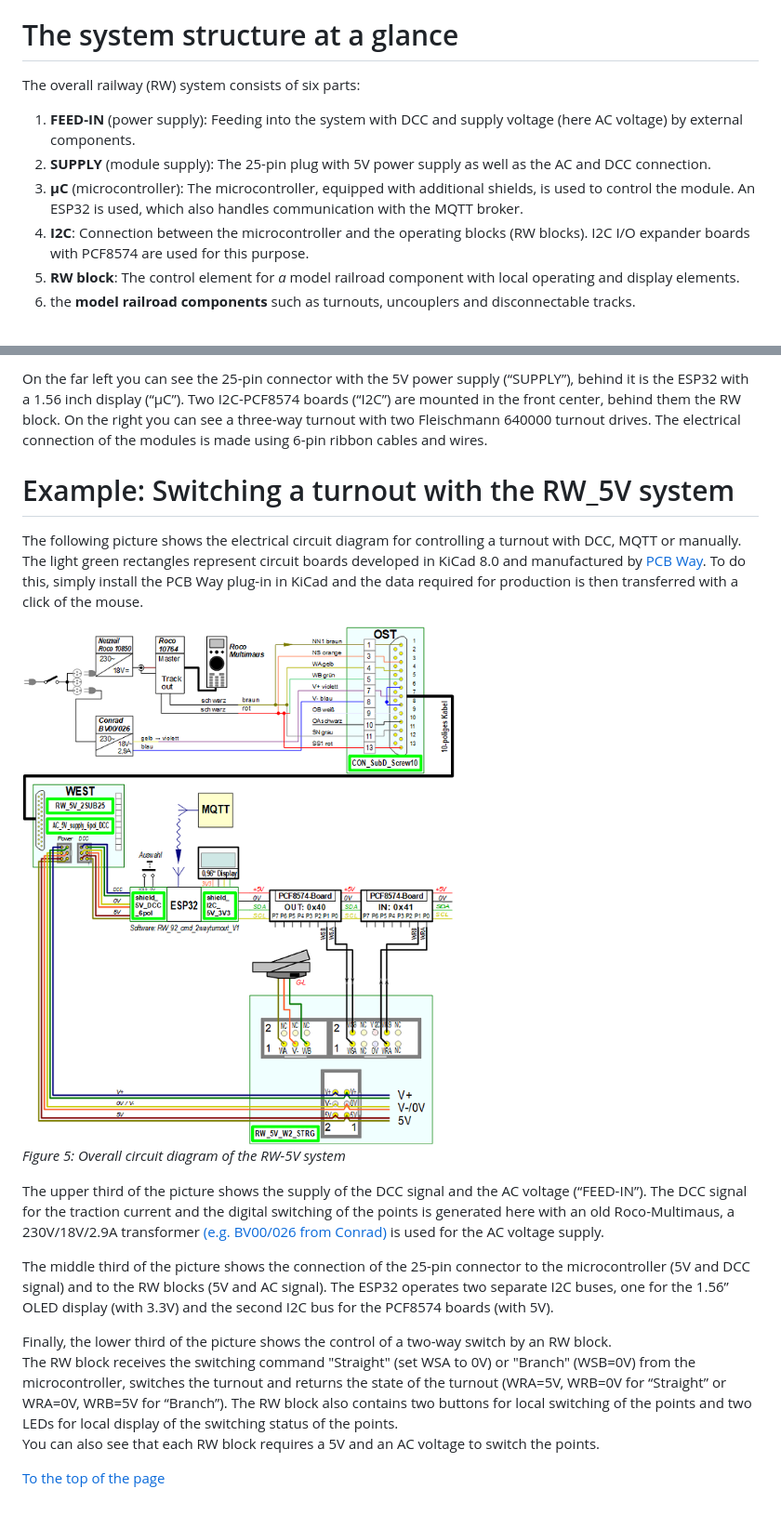
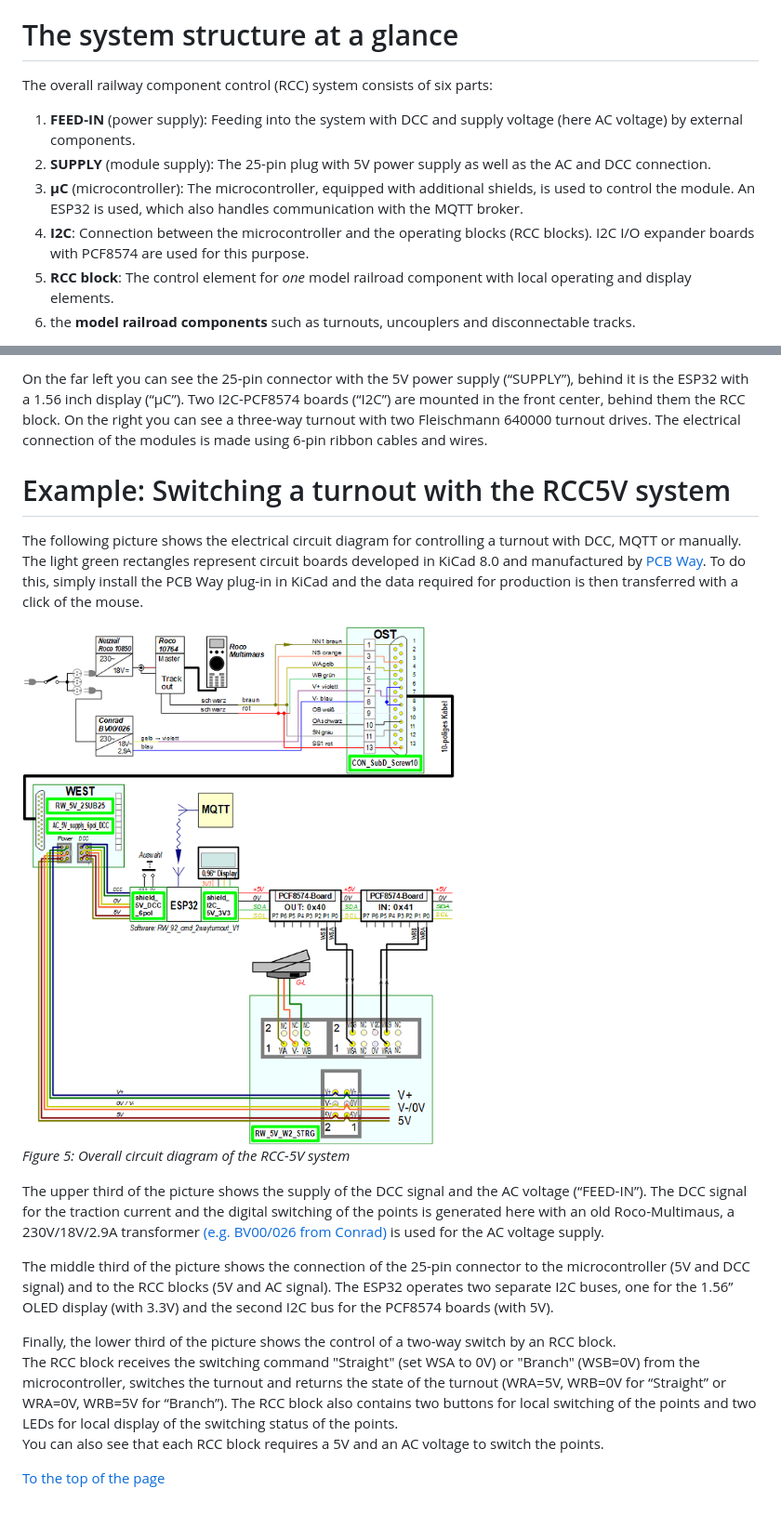
Before and after one commit to khartinger/RCC5V, a Markdown page: README.md, 2 parts joined by grey strips. Shown at 93% size. GitHub-like rendering.

```diff
--- a/README.md
+++ b/README.md
@@ -30,11 +30,11 @@ The disadvantages of this variant are that there is no feedback message regardin
 The low-cost solution presented here enables the switching of model railway components in as many ways as possible (by hand or via DCC or via WLAN with MQTT commands). In the standard version, up to 32 digital outputs and inputs are available, so that a maximum of 16 two-way points or 10 three-way points etc. can be controlled. This number is normally sufficient for modules.
 
 # The system structure at a glance
-The overall railway (RW) system consists of six parts:
+The overall railway component control (RCC) system consists of six parts:
 1. __FEED-IN__ (power supply): Feeding into the system with DCC and supply voltage (here AC voltage) by external components.
 2. __SUPPLY__ (module supply): The 25-pin plug with 5V power supply as well as the AC and DCC connection.
 3. __&micro;C__ (microcontroller): The microcontroller, equipped with additional shields, is used to control the module. An ESP32 is used, which also handles communication with the MQTT broker.
-4. __I2C__: Connection between the microcontroller and the operating blocks (RW blocks). I2C I/O expander boards with PCF8574 are used for this purpose.
-5. __RW block__: The control element for _a_ model railroad component with local operating and display elements.
+4. __I2C__: Connection between the microcontroller and the operating blocks (RCC blocks). I2C I/O expander boards with PCF8574 are used for this purpose.
+5. __RCC block__: The control element for _one_ model railroad component with local operating and display elements.
 6. the __model railroad components__ such as turnouts, uncouplers and disconnectable tracks.
 
@@ -52,18 +52,18 @@ Figure 4: Demo setup of an RW-5V system
 
-On the far left you can see the 25-pin connector with the 5V power supply (“SUPPLY”), behind it is the ESP32 with a 1.56 inch display (“&micro;C”). Two I2C-PCF8574 boards (“I2C”) are mounted in the front center, behind them the RW block. On the right you can see a three-way turnout with two Fleischmann 640000 turnout drives. The electrical connection of the modules is made using 6-pin ribbon cables and wires.
+On the far left you can see the 25-pin connector with the 5V power supply (“SUPPLY”), behind it is the ESP32 with a 1.56 inch display (“&micro;C”). Two I2C-PCF8574 boards (“I2C”) are mounted in the front center, behind them the RCC block. On the right you can see a three-way turnout with two Fleischmann 640000 turnout drives. The electrical connection of the modules is made using 6-pin ribbon cables and wires.
 
-# Example: Switching a turnout with the RW_5V system
+# Example: Switching a turnout with the RCC5V system
 The following picture shows the electrical circuit diagram for controlling a turnout with DCC, MQTT or manually. The light green rectangles represent circuit boards developed in KiCad 8.0 and manufactured by [PCB Way](https://www.pcbway.com/). To do this, simply install the PCB Way plug-in in KiCad and the data required for production is then transferred with a click of the mouse.
 
-![overall_circuit_diagram](./images/768_RW_5V_OverviewCircuitDiagram_241111.png "overall circuit diagram")
-_Figure 5: Overall circuit diagram of the RW-5V system_
+![overall_circuit_diagram](./images/768_RCC5V_OverviewCircuitDiagram_241111.png "overall circuit diagram")
+_Figure 5: Overall circuit diagram of the RCC-5V system_
 
 The upper third of the picture shows the supply of the DCC signal and the AC voltage (“FEED-IN”). The DCC signal for the traction current and the digital switching of the points is generated here with an old Roco-Multimaus, a 230V/18V/2.9A transformer [(e.g. BV00/026 from Conrad)](https://www.conrad.at/de/p/bv00-026-hochleistungstransformator-230-v-404288.html?refresh=true) is used for the AC voltage supply.
 
-The middle third of the picture shows the connection of the 25-pin connector to the microcontroller (5V and DCC signal) and to the RW blocks (5V and AC signal). The ESP32 operates two separate I2C buses, one for the 1.56” OLED display (with 3.3V) and the second I2C bus for the PCF8574 boards (with 5V).
+The middle third of the picture shows the connection of the 25-pin connector to the microcontroller (5V and DCC signal) and to the RCC blocks (5V and AC signal). The ESP32 operates two separate I2C buses, one for the 1.56” OLED display (with 3.3V) and the second I2C bus for the PCF8574 boards (with 5V).
 
-Finally, the lower third of the picture shows the control of a two-way switch by an RW block.
-The RW block receives the switching command "Straight" (set WSA to 0V) or "Branch" (WSB=0V) from the microcontroller, switches the turnout and returns the state of the turnout (WRA=5V, WRB=0V for “Straight” or WRA=0V, WRB=5V for “Branch”). The RW block also contains two buttons for local switching of the points and two LEDs for local display of the switching status of the points.
-You can also see that each RW block requires a 5V and an AC voltage to switch the points.
+Finally, the lower third of the picture shows the control of a two-way switch by an RCC block.
+The RCC block receives the switching command "Straight" (set WSA to 0V) or "Branch" (WSB=0V) from the microcontroller, switches the turnout and returns the state of the turnout (WRA=5V, WRB=0V for “Straight” or WRA=0V, WRB=5V for “Branch”). The RCC block also contains two buttons for local switching of the points and two LEDs for local display of the switching status of the points.
+You can also see that each RCC block requires a 5V and an AC voltage to switch the points.
 
 [To the top of the page](#up)
```
Also changed, not shown: other parts of README.md (+5 -5 lines), LIESMICH.md (+17 -17 lines), images/300_RCC5V_BlockDiagram1x.png (renamed from images/300_RW_5V_BlockDiagram1x.png), images/300_RCC5V_BlockDiagram3x.png (renamed from images/300_RW_5V_BlockDiagram3x.png), images/300_RCC5V_BlockDiagramm_1x_V2.png (renamed from images/300_RW_5V_BlockDiagramm_1x_V2.png), images/300_RCC5V_BlockDiagramm_3x_V2.png (renamed from images/300_RW_5V_BlockDiagramm_3x_V2.png), images/768_RCC5V_OverviewCircuitDiagram_241111.png (renamed from images/768_RW_5V_OverviewCircuitDiagram_241111.png).
